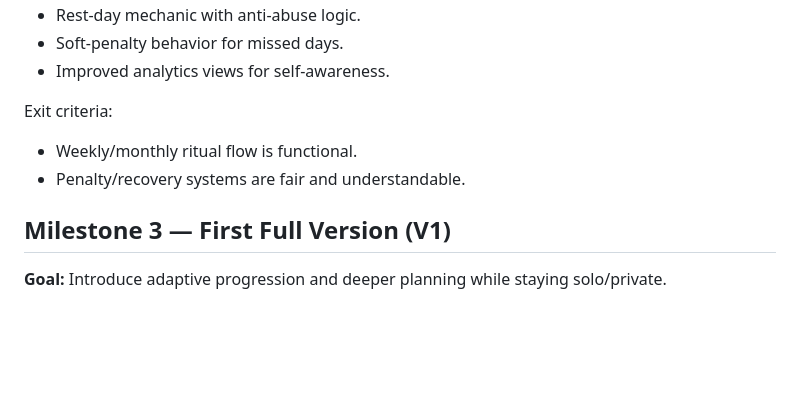
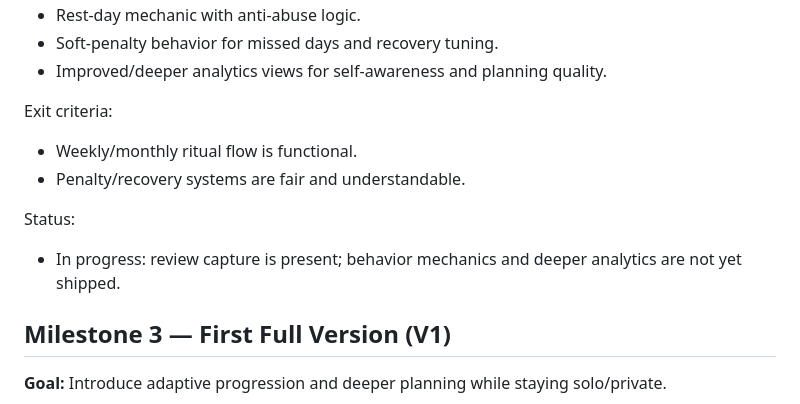
Before and after one commit to TopherTypes/Life-RPG, a Markdown page: ROADMAP.md, the part around one of its changes. GitHub-like rendering; blank space fills up the shorter version.

```diff
--- a/ROADMAP.md
+++ b/ROADMAP.md
@@ -51,10 +66,13 @@ Target capabilities:
 - Rest-day mechanic with anti-abuse logic.
-- Soft-penalty behavior for missed days.
-- Improved analytics views for self-awareness.
+- Soft-penalty behavior for missed days and recovery tuning.
+- Improved/deeper analytics views for self-awareness and planning quality.
 
 Exit criteria:
 - Weekly/monthly ritual flow is functional.
 - Penalty/recovery systems are fair and understandable.
+
+Status:
+- In progress: review capture is present; behavior mechanics and deeper analytics are not yet shipped.
 
 ## Milestone 3 — First Full Version (V1)
 **Goal:** Introduce adaptive progression and deeper planning while staying solo/private.
```
Also changed, not shown: other parts of ROADMAP.md (+28 -13 lines).
